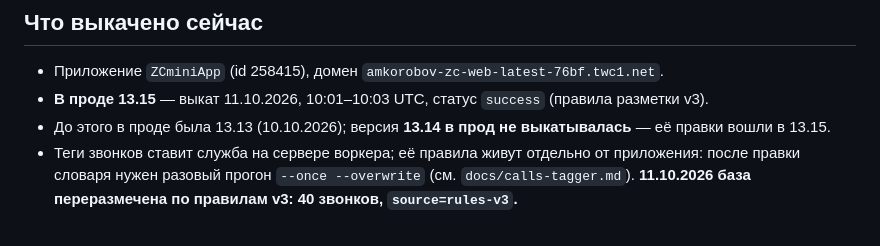
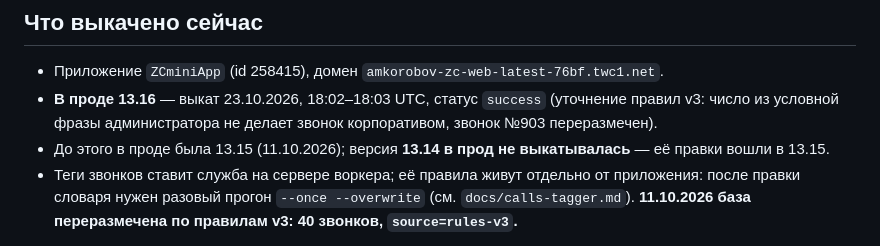
Before and after one commit to ZarnicaClub/ZCminiAPP, a Markdown page: docs/releases.md, the part around one of its changes. Drawn GitHub-style.

Commit message:
docs: 13.16 в проде — состояние выката в справке по версиям

```diff
--- a/docs/releases.md
+++ b/docs/releases.md
@@ -16,8 +16,9 @@
 ## Что выкачено сейчас
 
 - Приложение `ZCminiApp` (id 258415), домен `amkorobov-zc-web-latest-76bf.twc1.net`.
-- **В проде 13.15** — выкат 11.10.2026, 10:01–10:03 UTC, статус `success` (правила разметки v3).
-- До этого в проде была 13.13 (10.10.2026); версия **13.14 в прод не выкатывалась** — её правки
+- **В проде 13.16** — выкат 23.10.2026, 18:02–18:03 UTC, статус `success` (уточнение правил v3: число
+  из условной фразы администратора не делает звонок корпоративом, звонок №903 переразмечен).
+- До этого в проде была 13.15 (11.10.2026); версия **13.14 в прод не выкатывалась** — её правки
   вошли в 13.15.
 - Теги звонков ставит служба на сервере воркера; её правила живут отдельно от приложения: после
   правки словаря нужен разовый прогон `--once --overwrite` (см. `docs/calls-tagger.md`).
```
Also changed, not shown: other parts of docs/releases.md (+1 -1 lines).
